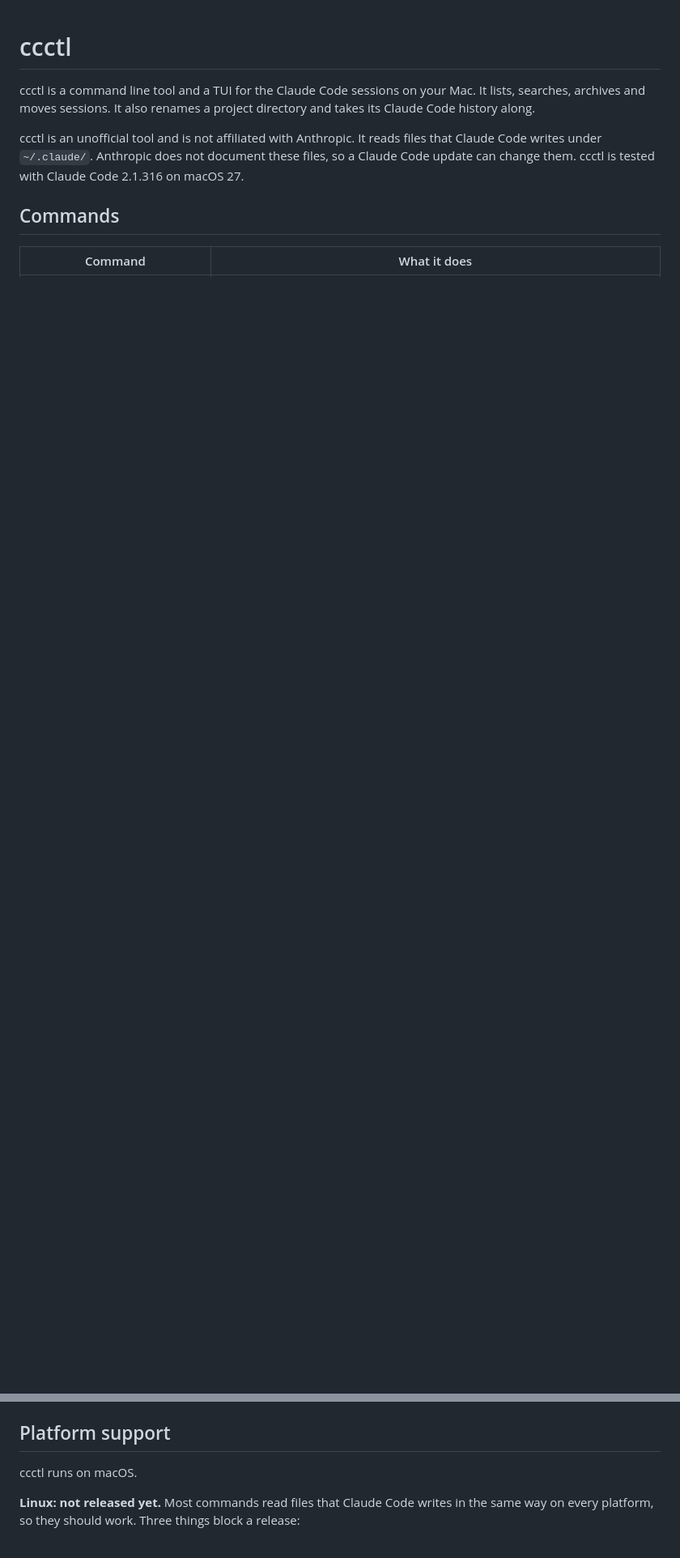
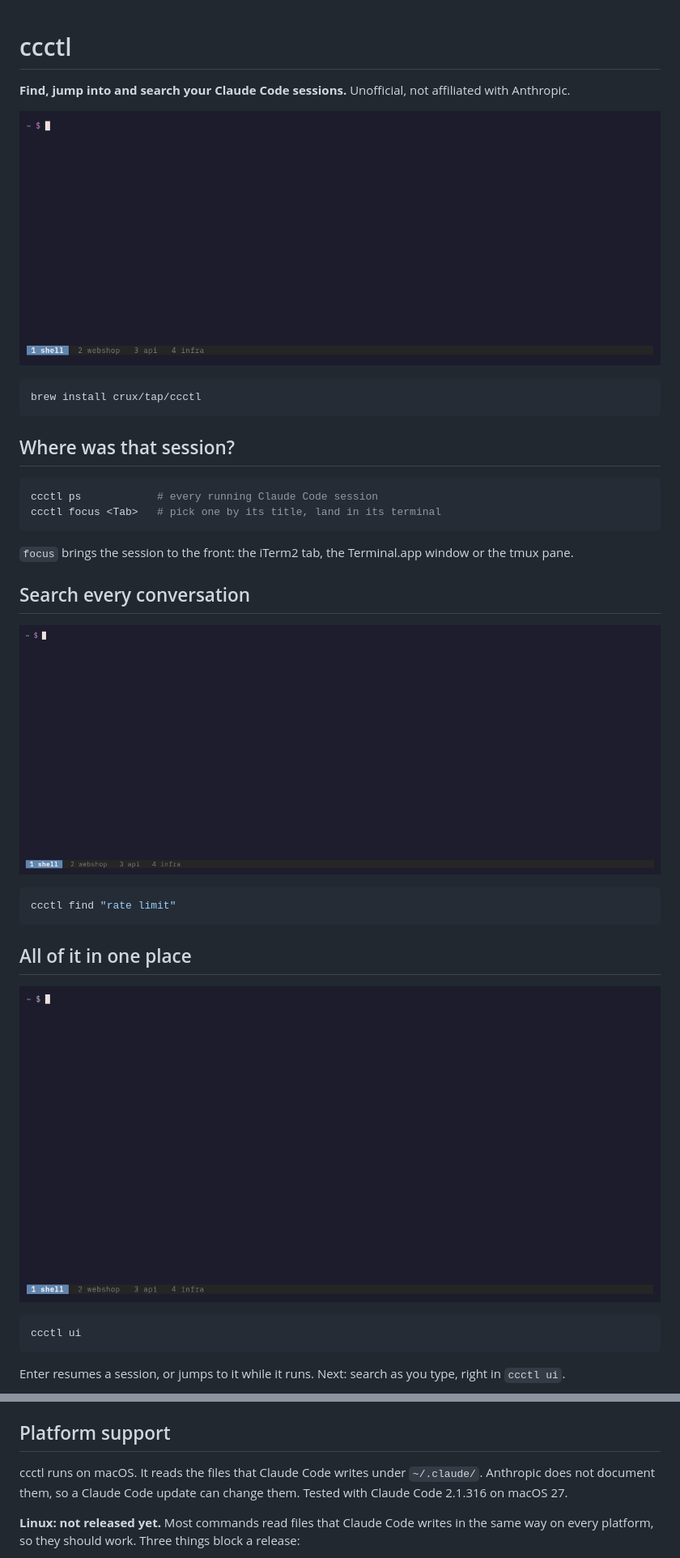
Before and after one commit to crux/ccctl, a Markdown page: README.md, 2 parts joined by grey strips. Shown at 81% size. Drawn GitHub-style; pictures changed too: docs/demo/find.gif (added), docs/demo/hero.gif (added), docs/demo/ui.gif (added); blank space fills up the shorter version.

Commit message:
README: show, don't tell; demo GIFs rendered with VHS (make demo)
Co-Authored-By: Claude Opus 5.5 <noreply@anthropic.com>

````diff
--- a/README.md
+++ b/README.md
@@ -1,14 +1,40 @@
 # ccctl
 
-ccctl is a command line tool and a TUI for the Claude Code sessions on
-your Mac. It lists, searches, archives and moves sessions. It also
-renames a project directory and takes its Claude Code history along.
+**Find, jump into and search your Claude Code sessions.**
+Unofficial, not affiliated with Anthropic.
 
-ccctl is an unofficial tool and is not affiliated with Anthropic. It
-reads files that Claude Code writes under `~/.claude/`. Anthropic does
-not document these files, so a Claude Code update can change them.
-ccctl is tested with Claude Code 2.1.316 on macOS 27.
+![ccctl ps lists the running sessions; ccctl focus with tab completion jumps into one](docs/demo/hero.gif)
 
-## Commands
+```sh
+brew install crux/tap/ccctl
+```
 
-| Command | What it does |
+## Where was that session?
+
+```sh
+ccctl ps            # every running Claude Code session
+ccctl focus <Tab>   # pick one by its title, land in its terminal
+```
+
+`focus` brings the session to the front: the iTerm2 tab, the
+Terminal.app window or the tmux pane.
+
+## Search every conversation
+
+![ccctl status shows 448 sessions and 925 MB; ccctl find searches all of them in a third of a second](docs/demo/find.gif)
+
+```sh
+ccctl find "rate limit"
+```
+
+## All of it in one place
+
+![ccctl ui: browse projects and sessions, resume one, jump to a running one](docs/demo/ui.gif)
+
+```sh
+ccctl ui
+```
+
+Enter resumes a session, or jumps to it while it runs.
+Next: search as you type, right in `ccctl ui`.
+
@@ -122,7 +154,9 @@ The repository holds the source. Change the command here, then run
 
 ## Platform support
 
-ccctl runs on macOS.
+ccctl runs on macOS. It reads the files that Claude Code writes under
+`~/.claude/`. Anthropic does not document them, so a Claude Code update
+can change them. Tested with Claude Code 2.1.316 on macOS 27.
 
 **Linux: not released yet.** Most commands read files that Claude Code
 writes in the same way on every platform, so they should work. Three
````
Also changed, not shown: other parts of README.md (+18 -11 lines), 13 other files.
